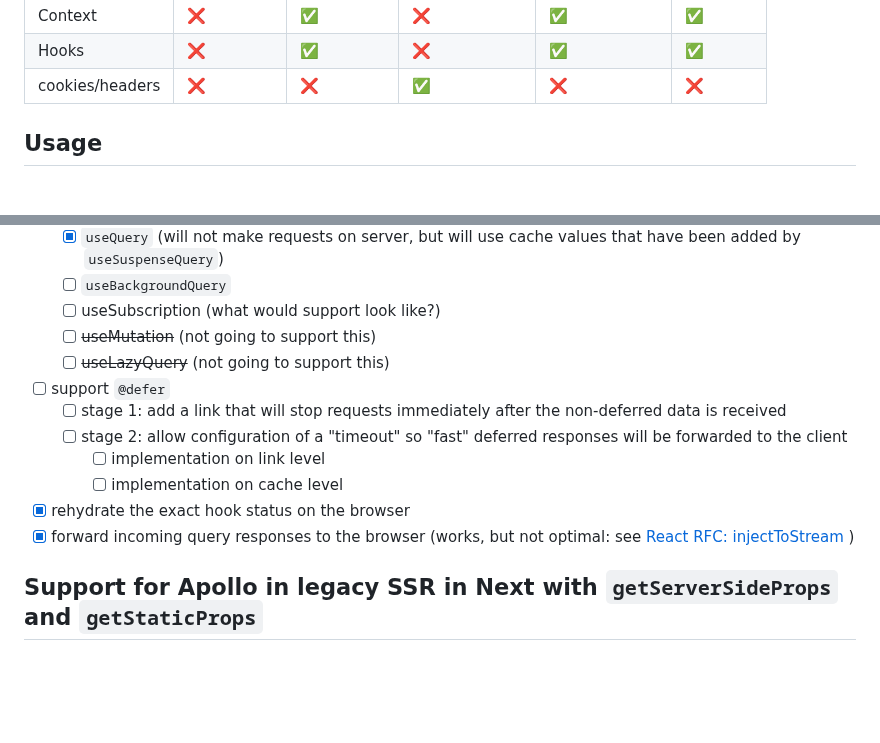
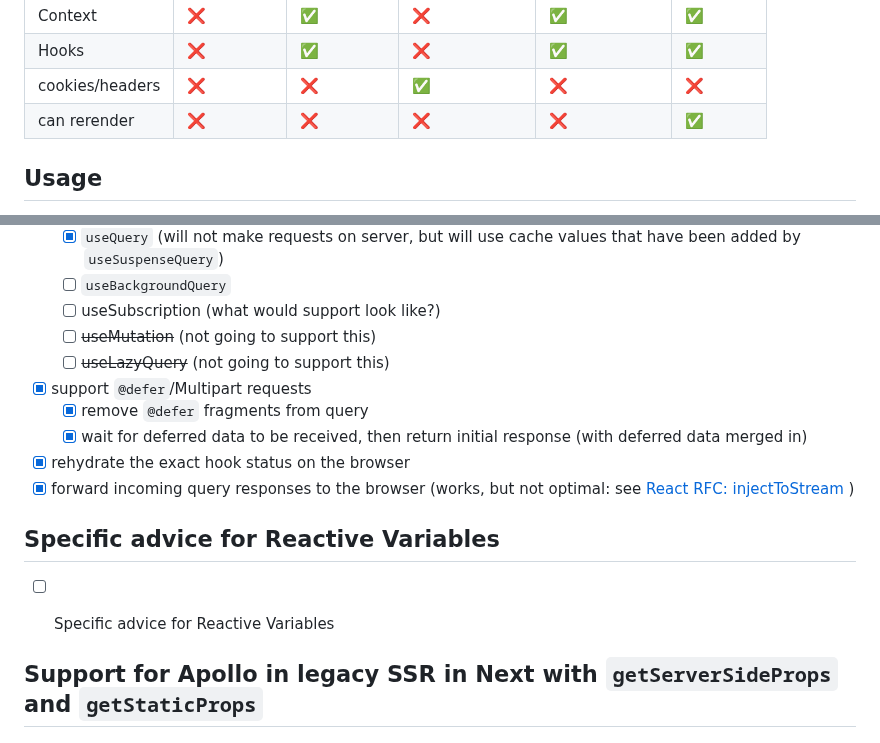
Before and after one commit to apollographql/apollo-client-nextjs, a Markdown page: package/README.md, 2 parts joined by grey strips. Drawn GitHub-style; blank space fills up the shorter version.

```diff
--- a/package/README.md
+++ b/package/README.md
@@ -35,6 +35,7 @@ Here is a list of features that are supported in each phase:
 | Context         | ❌         | ✅         | ❌          | ✅          | ✅      |
 | Hooks           | ❌         | ✅         | ❌          | ✅          | ✅      |
 | cookies/headers | ❌         | ❌         | ✅          | ❌          | ❌      |
+| can rerender    | ❌         | ❌         | ❌          | ❌          | ✅      |
 
 ## Usage
 
@@ -332,13 +333,16 @@ This link combines the behaviour of both `RemoveMultipartDirectivesLink` and `Ac
   - [ ] useSubscription (what would support look like?)
   - [ ] ~~useMutation~~ (not going to support this)
   - [ ] ~~useLazyQuery~~ (not going to support this)
-- [ ] support `@defer`
-  - [ ] stage 1: add a link that will stop requests immediately after the non-deferred data is received
-  - [ ] stage 2: allow configuration of a "timeout" so "fast" deferred responses will be forwarded to the client
-    - [ ] implementation on link level
-    - [ ] implementation on cache level
+- [x] support `@defer`/Multipart requests
+  - [x] remove `@defer` fragments from query
+  - [x] wait for deferred data to be received, then return initial response (with deferred data merged in)
 - [x] rehydrate the exact hook status on the browser
 - [x] forward incoming query responses to the browser (works, but not optimal: see [React RFC: injectToStream](https://github.com/reactjs/rfcs/pull/219#issuecomment-1505084590) )
+
+## Specific advice for Reactive Variables
+
+- [ ] Specific advice for Reactive Variables
+
 
 ## Support for Apollo in legacy SSR in Next with `getServerSideProps` and `getStaticProps`
 
```
Also changed, not shown: other parts of package/README.md (+1 -1 lines).
